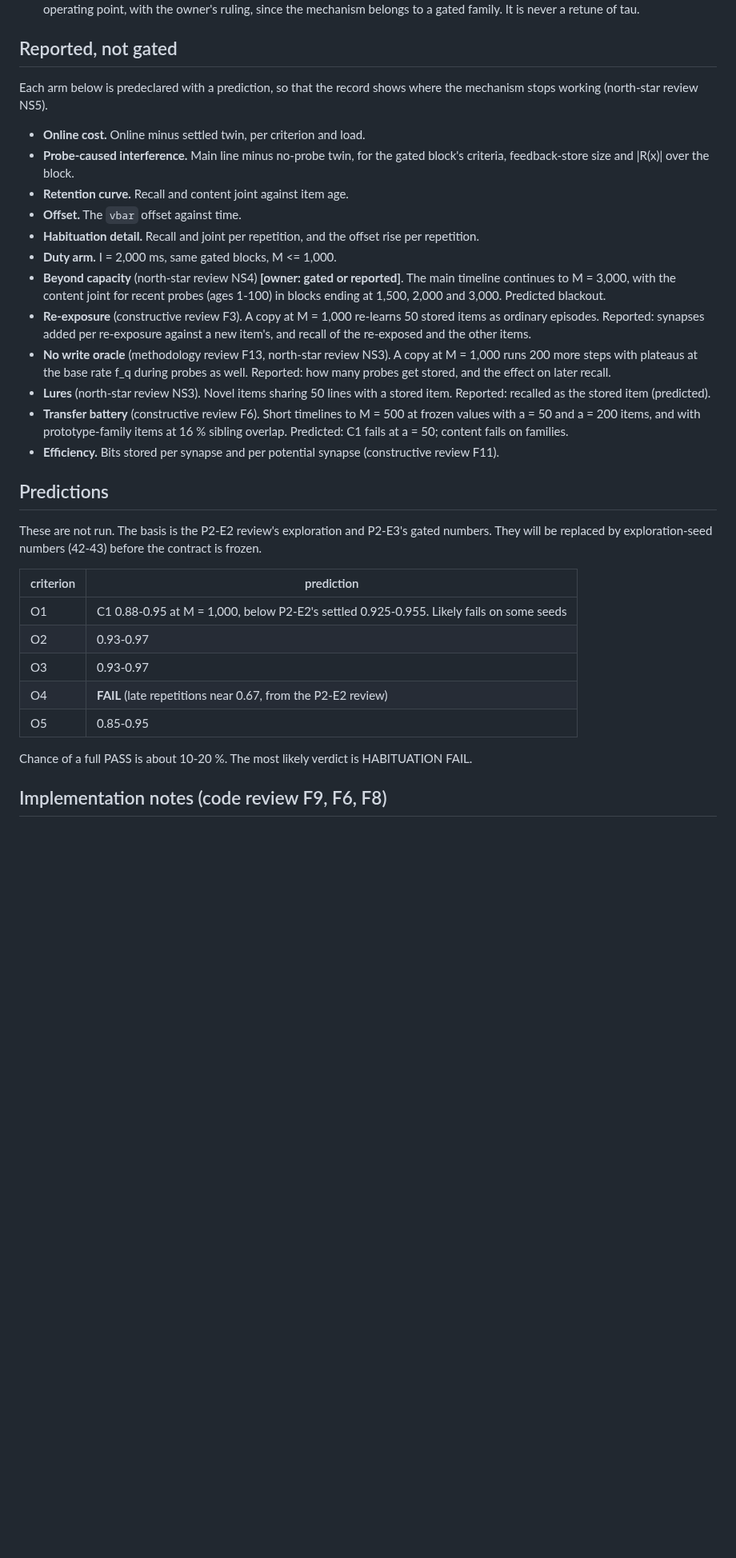
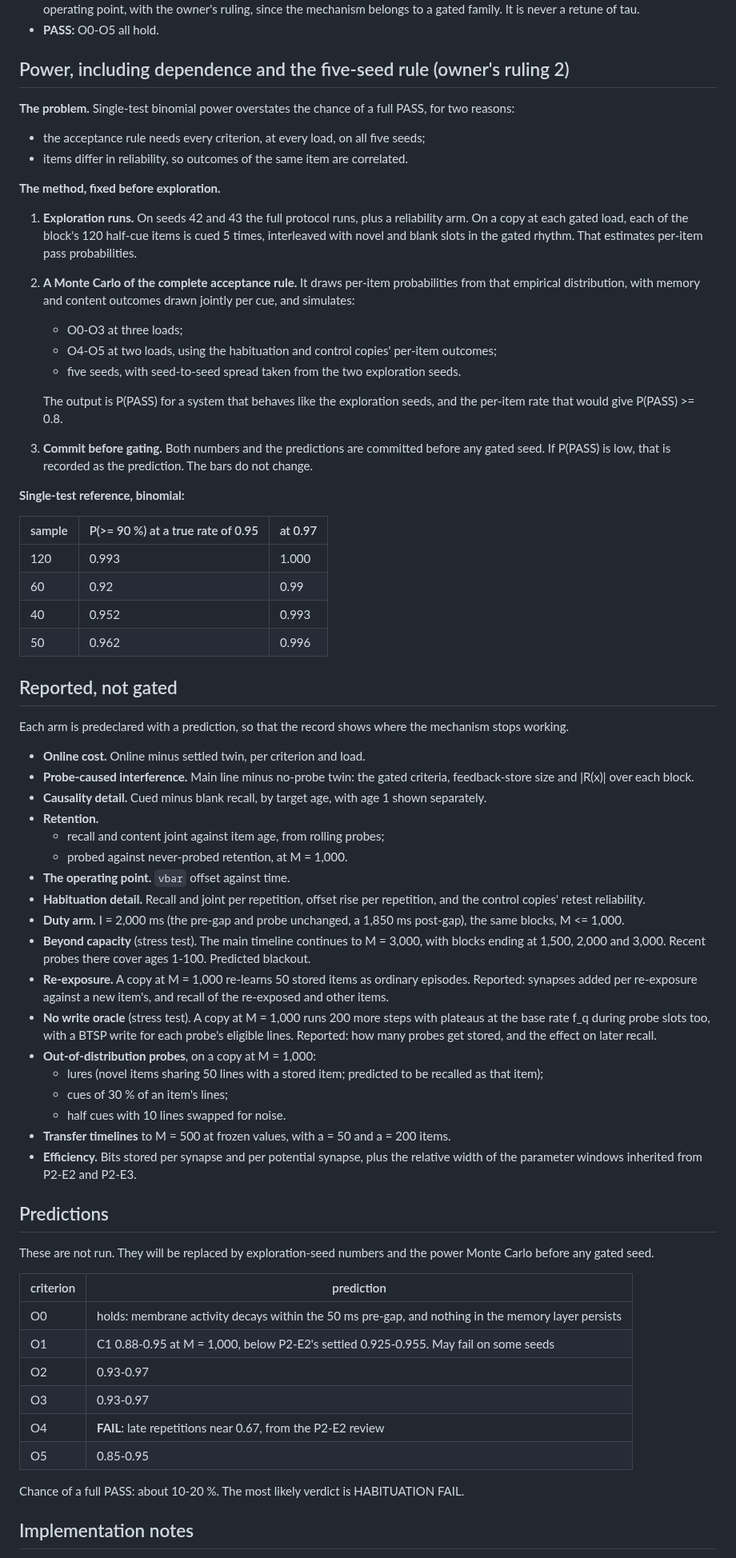
Before and after one commit to lucascosolo/brain-sim, a Markdown page: docs/plant2/P2-E4-online-memory.draft.md, the part around one of its changes. Shown at 80% size. Drawn GitHub-style; blank space fills up the shorter version.

```diff
--- a/docs/plant2/P2-E4-online-memory.draft.md
+++ b/docs/plant2/P2-E4-online-memory.draft.md
@@ -162,48 +207,87 @@ each gated block is reported.
   single-mechanism contract for the operating point, with the owner's ruling, since the
   mechanism belongs to a gated family. It is never a retune of tau.
+- **PASS:** O0-O5 all hold.
+
+## Power, including dependence and the five-seed rule (owner's ruling 2)
+
+**The problem.** Single-test binomial power overstates the chance of a full PASS, for two
+reasons:
+- the acceptance rule needs every criterion, at every load, on all five seeds;
+- items differ in reliability, so outcomes of the same item are correlated.
+
+**The method, fixed before exploration.**
+1. **Exploration runs.** On seeds 42 and 43 the full protocol runs, plus a reliability arm. On a
+   copy at each gated load, each of the block's 120 half-cue items is cued 5 times, interleaved
+   with novel and blank slots in the gated rhythm. That estimates per-item pass probabilities.
+2. **A Monte Carlo of the complete acceptance rule.** It draws per-item probabilities from that
+   empirical distribution, with memory and content outcomes drawn jointly per cue, and simulates:
+   - O0-O3 at three loads;
+   - O4-O5 at two loads, using the habituation and control copies' per-item outcomes;
+   - five seeds, with seed-to-seed spread taken from the two exploration seeds.
+
+   The output is P(PASS) for a system that behaves like the exploration seeds, and the per-item
+   rate that would give P(PASS) >= 0.8.
+3. **Commit before gating.** Both numbers and the predictions are committed before any gated
+   seed. If P(PASS) is low, that is recorded as the prediction. The bars do not change.
+
+**Single-test reference, binomial:**
+
+| sample | P(>= 90 %) at a true rate of 0.95 | at 0.97 |
+|---|---|---|
+| 120 | 0.993 | 1.000 |
+| 60 | 0.92 | 0.99 |
+| 40 | 0.952 | 0.993 |
+| 50 | 0.962 | 0.996 |
 
 ## Reported, not gated
 
-Each arm below is predeclared with a prediction, so that the record shows where the mechanism
-stops working (north-star review NS5).
+Each arm is predeclared with a prediction, so that the record shows where the mechanism stops
+working.
 
 - **Online cost.** Online minus settled twin, per criterion and load.
-- **Probe-caused interference.** Main line minus no-probe twin, for the gated block's criteria,
-  feedback-store size and |R(x)| over the block.
-- **Retention curve.** Recall and content joint against item age.
-- **Offset.** The `vbar` offset against time.
-- **Habituation detail.** Recall and joint per repetition, and the offset rise per repetition.
-- **Duty arm.** I = 2,000 ms, same gated blocks, M <= 1,000.
-- **Beyond capacity** (north-star review NS4) **[owner: gated or reported]**. The main timeline
-  continues to M = 3,000, with the content joint for recent probes (ages 1-100) in blocks ending
-  at 1,500, 2,000 and 3,000. Predicted blackout.
-- **Re-exposure** (constructive review F3). A copy at M = 1,000 re-learns 50 stored items as
-  ordinary episodes. Reported: synapses added per re-exposure against a new item's, and recall of
-  the re-exposed and the other items.
-- **No write oracle** (methodology review F13, north-star review NS3). A copy at M = 1,000 runs
-  200 more steps with plateaus at the base rate f_q during probes as well. Reported: how many
-  probes get stored, and the effect on later recall.
-- **Lures** (north-star review NS3). Novel items sharing 50 lines with a stored item. Reported:
-  recalled as the stored item (predicted).
-- **Transfer battery** (constructive review F6). Short timelines to M = 500 at frozen values
-  with a = 50 and a = 200 items, and with prototype-family items at 16 % sibling overlap.
-  Predicted: C1 fails at a = 50; content fails on families.
-- **Efficiency.** Bits stored per synapse and per potential synapse (constructive review F11).
+- **Probe-caused interference.** Main line minus no-probe twin: the gated criteria, feedback-store
+  size and |R(x)| over each block.
+- **Causality detail.** Cued minus blank recall, by target age, with age 1 shown separately.
+- **Retention.**
+  - recall and content joint against item age, from rolling probes;
+  - probed against never-probed retention, at M = 1,000.
+- **The operating point.** `vbar` offset against time.
+- **Habituation detail.** Recall and joint per repetition, offset rise per repetition, and the
+  control copies' retest reliability.
+- **Duty arm.** I = 2,000 ms (the pre-gap and probe unchanged, a 1,850 ms post-gap), the same
+  blocks, M <= 1,000.
+- **Beyond capacity** (stress test). The main timeline continues to M = 3,000, with blocks
+  ending at 1,500, 2,000 and 3,000. Recent probes there cover ages 1-100. Predicted blackout.
+- **Re-exposure.** A copy at M = 1,000 re-learns 50 stored items as ordinary episodes. Reported:
+  synapses added per re-exposure against a new item's, and recall of the re-exposed and other
+  items.
+- **No write oracle** (stress test). A copy at M = 1,000 runs 200 more steps with plateaus at the
+  base rate f_q during probe slots too, with a BTSP write for each probe's eligible lines.
+  Reported: how many probes get stored, and the effect on later recall.
+- **Out-of-distribution probes**, on a copy at M = 1,000:
+  - lures (novel items sharing 50 lines with a stored item; predicted to be recalled as that
+    item);
+  - cues of 30 % of an item's lines;
+  - half cues with 10 lines swapped for noise.
+- **Transfer timelines** to M = 500 at frozen values, with a = 50 and a = 200 items.
+- **Efficiency.** Bits stored per synapse and per potential synapse, plus the relative width of
+  the parameter windows inherited from P2-E2 and P2-E3.
 
 ## Predictions
 
-These are not run. The basis is the P2-E2 review's exploration and P2-E3's gated numbers. They
-will be replaced by exploration-seed numbers (42-43) before the contract is frozen.
+These are not run. They will be replaced by exploration-seed numbers and the power Monte Carlo
+before any gated seed.
 
 | criterion | prediction |
 |---|---|
-| O1 | C1 0.88-0.95 at M = 1,000, below P2-E2's settled 0.925-0.955. Likely fails on some seeds |
+| O0 | holds: membrane activity decays within the 50 ms pre-gap, and nothing in the memory layer persists |
+| O1 | C1 0.88-0.95 at M = 1,000, below P2-E2's settled 0.925-0.955. May fail on some seeds |
 | O2 | 0.93-0.97 |
 | O3 | 0.93-0.97 |
-| O4 | **FAIL** (late repetitions near 0.67, from the P2-E2 review) |
+| O4 | **FAIL**: late repetitions near 0.67, from the P2-E2 review |
 | O5 | 0.85-0.95 |
 
-Chance of a full PASS is about 10-20 %. The most likely verdict is HABITUATION FAIL.
+Chance of a full PASS: about 10-20 %. The most likely verdict is HABITUATION FAIL.
 
-## Implementation notes (code review F9, F6, F8)
+## Implementation notes
 
```
Also changed, not shown: other parts of docs/plant2/P2-E4-online-memory.draft.md (+164 -118 lines).
